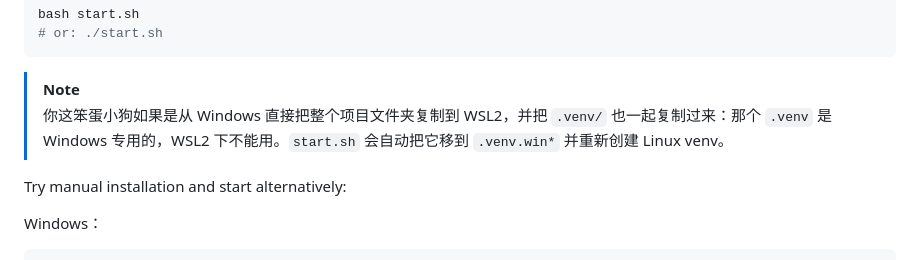
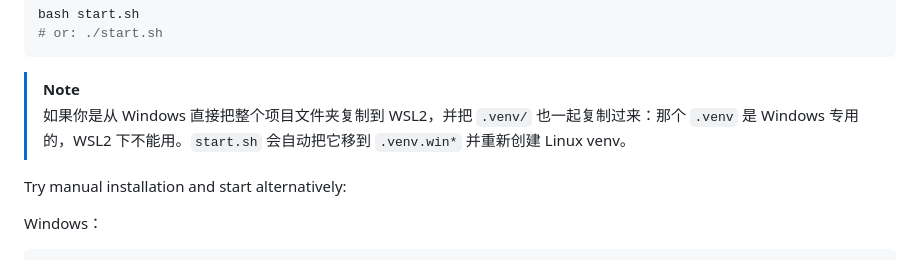
Before and after one commit to zhu-jl18/novel-proofer, a Markdown page: README.md, the part around the change. Drawn GitHub-style.

Commit message:
docs(readme): remove informal wording

````diff
--- a/README.md
+++ b/README.md
@@ -67,7 +67,7 @@ bash start.sh
 # or: ./start.sh
 ```
 > [!NOTE]
-> 你这笨蛋小狗如果是从 Windows 直接把整个项目文件夹复制到 WSL2，并把 `.venv/` 也一起复制过来：那个 `.venv` 是 Windows 专用的，WSL2 下不能用。`start.sh` 会自动把它移到 `.venv.win*` 并重新创建 Linux venv。
+> 如果你是从 Windows 直接把整个项目文件夹复制到 WSL2，并把 `.venv/` 也一起复制过来：那个 `.venv` 是 Windows 专用的，WSL2 下不能用。`start.sh` 会自动把它移到 `.venv.win*` 并重新创建 Linux venv。
 
 Try manual installation and start alternatively:
 
````
